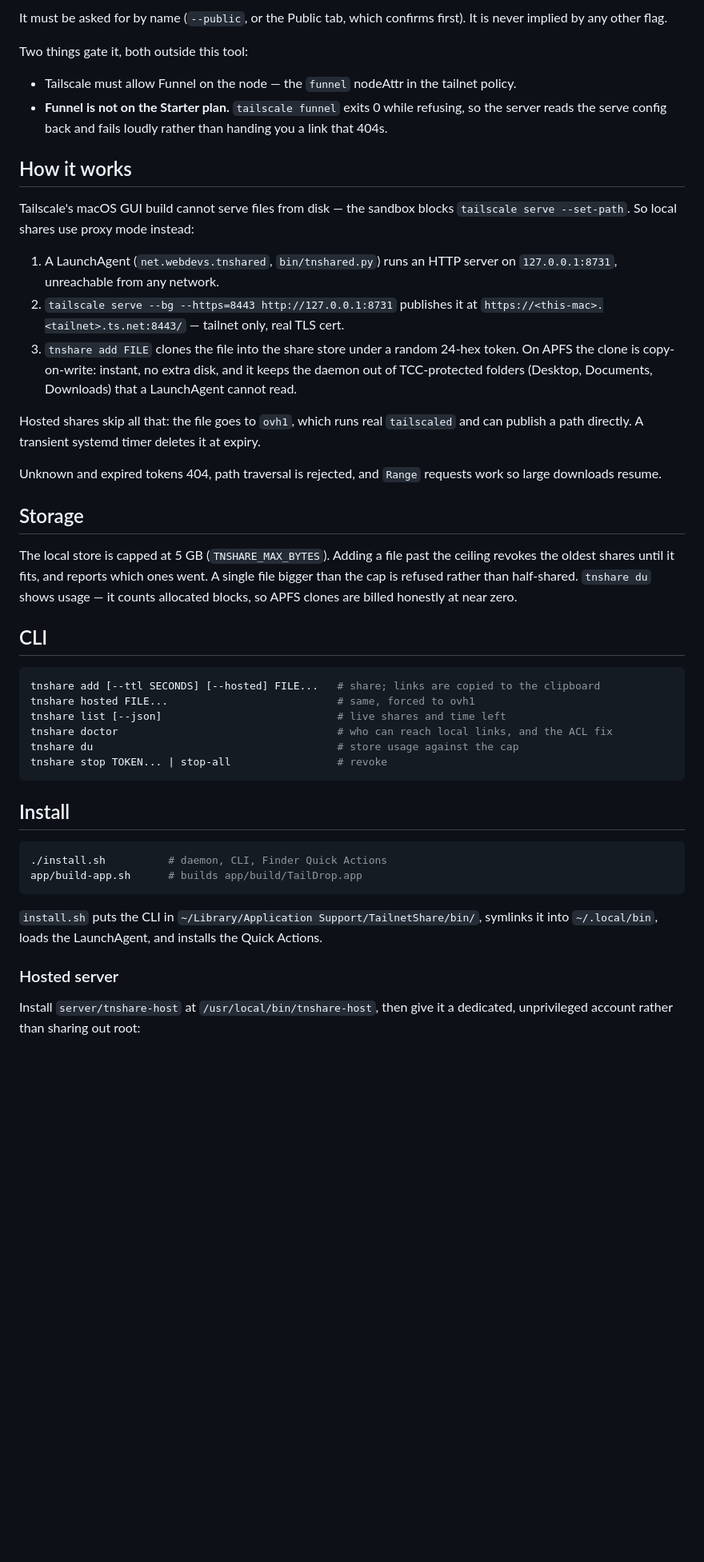
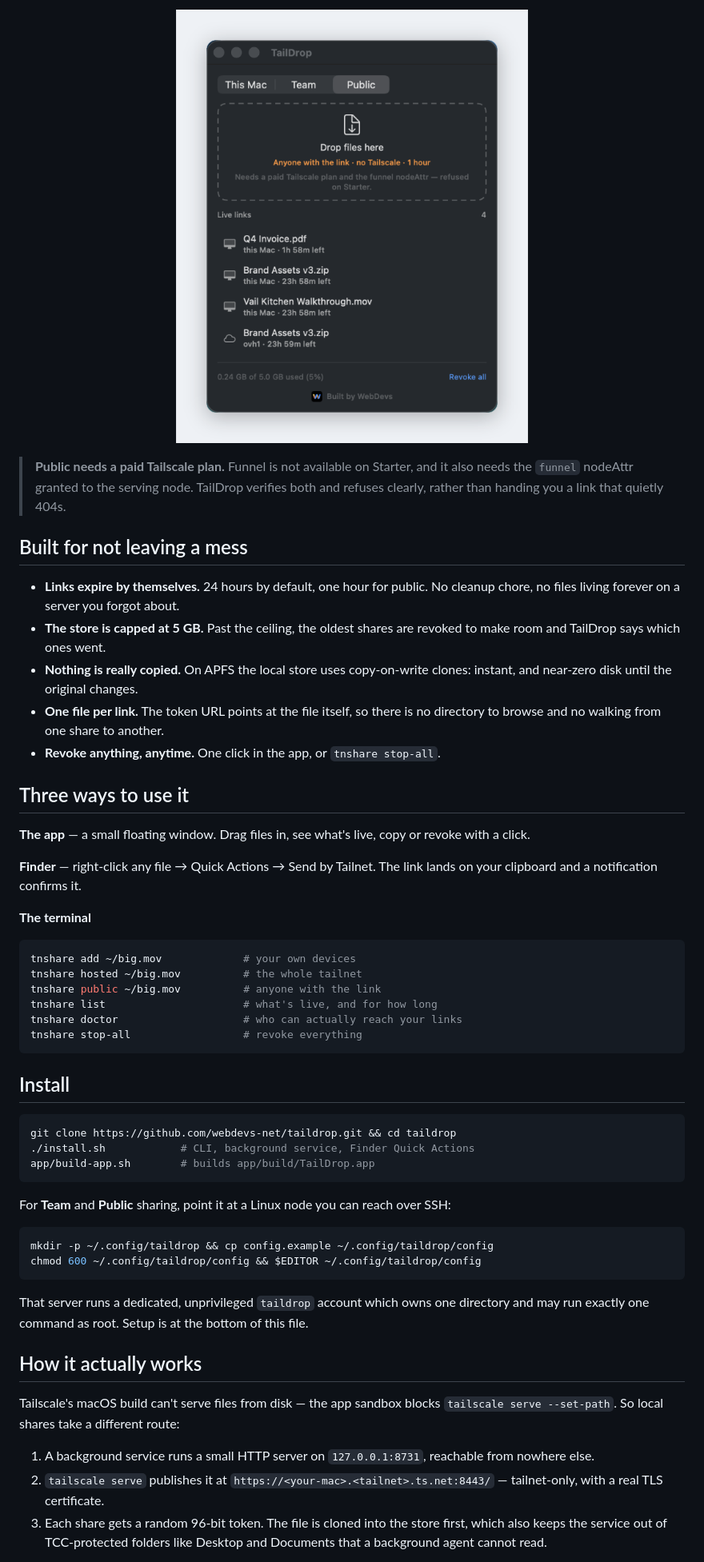
Before and after one commit to webdevs-net/taildrop, a Markdown page: README.md, the part around one of its changes. Shown at 80% size. GitHub-like rendering; pictures changed too: assets/screenshots/taildrop-public.png (added); blank space fills up the shorter version.

````diff
--- a/README.md
+++ b/README.md
@@ -29,63 +50,69 @@ is a link that works.
 
-It must be asked for by name (`--public`, or the Public tab, which confirms first). It is never
-implied by any other flag.
+<p align="center">
+  <img src="assets/screenshots/taildrop-public.png" width="440" alt="TailDrop public sharing tab">
+</p>
 
-Two things gate it, both outside this tool:
+> **Public needs a paid Tailscale plan.** Funnel is not available on Starter, and it also needs the
+> `funnel` nodeAttr granted to the serving node. TailDrop verifies both and refuses clearly, rather
+> than handing you a link that quietly 404s.
 
-- Tailscale must allow Funnel on the node — the `funnel` nodeAttr in the tailnet policy.
-- **Funnel is not on the Starter plan.** `tailscale funnel` exits 0 while refusing, so the server
-  reads the serve config back and fails loudly rather than handing you a link that 404s.
+## Built for not leaving a mess
 
-## How it works
+- **Links expire by themselves.** 24 hours by default, one hour for public. No cleanup chore, no
+  files living forever on a server you forgot about.
+- **The store is capped at 5 GB.** Past the ceiling, the oldest shares are revoked to make room and
+  TailDrop says which ones went.
+- **Nothing is really copied.** On APFS the local store uses copy-on-write clones: instant, and
+  near-zero disk until the original changes.
+- **One file per link.** The token URL points at the file itself, so there is no directory to browse
+  and no walking from one share to another.
+- **Revoke anything, anytime.** One click in the app, or `tnshare stop-all`.
 
-Tailscale's macOS GUI build cannot serve files from disk — the sandbox blocks
-`tailscale serve --set-path`. So local shares use proxy mode instead:
+## Three ways to use it
 
-1. A LaunchAgent (`net.webdevs.tnshared`, `bin/tnshared.py`) runs an HTTP server on
-   `127.0.0.1:8731`, unreachable from any network.
-2. `tailscale serve --bg --https=8443 http://127.0.0.1:8731` publishes it at
-   `https://<this-mac>.<tailnet>.ts.net:8443/` — tailnet only, real TLS cert.
-3. `tnshare add FILE` clones the file into the share store under a random 24-hex token. On APFS the
-   clone is copy-on-write: instant, no extra disk, and it keeps the daemon out of TCC-protected
-   folders (Desktop, Documents, Downloads) that a LaunchAgent cannot read.
+**The app** — a small floating window. Drag files in, see what's live, copy or revoke with a click.
 
-Hosted shares skip all that: the file goes to `ovh1`, which runs real `tailscaled` and can publish a
-path directly. A transient systemd timer deletes it at expiry.
+**Finder** — right-click any file → Quick Actions → Send by Tailnet. The link lands on your
+clipboard and a notification confirms it.
 
-Unknown and expired tokens 404, path traversal is rejected, and `Range` requests work so large
-downloads resume.
-
-## Storage
-
-The local store is capped at 5 GB (`TNSHARE_MAX_BYTES`). Adding a file past the ceiling revokes the
-oldest shares until it fits, and reports which ones went. A single file bigger than the cap is
-refused rather than half-shared. `tnshare du` shows usage — it counts allocated blocks, so APFS
-clones are billed honestly at near zero.
-
-## CLI
+**The terminal**
 
 ```bash
-tnshare add [--ttl SECONDS] [--hosted] FILE...   # share; links are copied to the clipboard
-tnshare hosted FILE...                           # same, forced to ovh1
-tnshare list [--json]                            # live shares and time left
-tnshare doctor                                   # who can reach local links, and the ACL fix
-tnshare du                                       # store usage against the cap
-tnshare stop TOKEN... | stop-all                 # revoke
+tnshare add ~/big.mov             # your own devices
+tnshare hosted ~/big.mov          # the whole tailnet
+tnshare public ~/big.mov          # anyone with the link
+tnshare list                      # what's live, and for how long
+tnshare doctor                    # who can actually reach your links
+tnshare stop-all                  # revoke everything
 ```
 
 ## Install
 
 ```bash
-./install.sh          # daemon, CLI, Finder Quick Actions
-app/build-app.sh      # builds app/build/TailDrop.app
+git clone https://github.com/webdevs-net/taildrop.git && cd taildrop
+./install.sh            # CLI, background service, Finder Quick Actions
+app/build-app.sh        # builds app/build/TailDrop.app
 ```
 
-`install.sh` puts the CLI in `~/Library/Application Support/TailnetShare/bin/`, symlinks it into
-`~/.local/bin`, loads the LaunchAgent, and installs the Quick Actions.
-
-### Hosted server
-
-Install `server/tnshare-host` at `/usr/local/bin/tnshare-host`, then give it a dedicated,
-unprivileged account rather than sharing out root:
+For **Team** and **Public** sharing, point it at a Linux node you can reach over SSH:
 
 ```bash
+mkdir -p ~/.config/taildrop && cp config.example ~/.config/taildrop/config
+chmod 600 ~/.config/taildrop/config && $EDITOR ~/.config/taildrop/config
+```
+
+That server runs a dedicated, unprivileged `taildrop` account which owns one directory and may run
+exactly one command as root. Setup is at the bottom of this file.
+
+## How it actually works
+
+Tailscale's macOS build can't serve files from disk — the app sandbox blocks
+`tailscale serve --set-path`. So local shares take a different route:
+
+1. A background service runs a small HTTP server on `127.0.0.1:8731`, reachable from nowhere else.
+2. `tailscale serve` publishes it at `https://<your-mac>.<tailnet>.ts.net:8443/` — tailnet-only,
+   with a real TLS certificate.
+3. Each share gets a random 96-bit token. The file is cloned into the store first, which also keeps
+   the service out of TCC-protected folders like Desktop and Documents that a background agent
+   cannot read.
+
````
Also changed, not shown: other parts of README.md (+72 -38 lines), assets/screenshots/taildrop-team.png (added).
